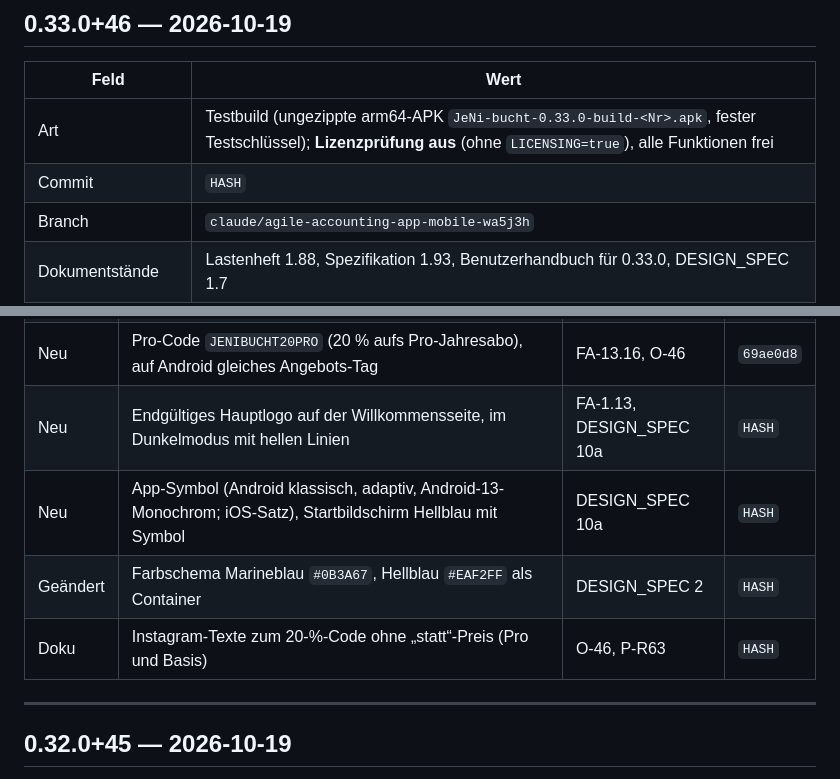
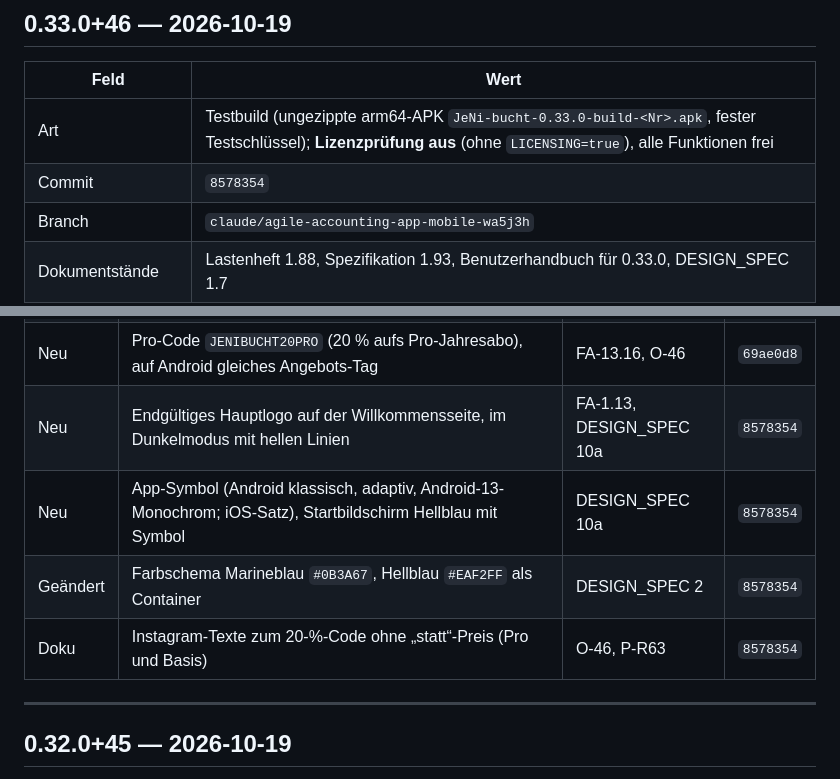
Before and after one commit to juergenjesenko-gif/Buchhaltung-, a Markdown page: docs/RELEASE_NOTES.md, 2 parts joined by grey strips. GitHub-like rendering.

Commit message:
Release Notes 0.33.0: Commit-Hash 8578354
Co-Authored-By: Claude Opus 5.5 <noreply@anthropic.com>
Claude-Session: https://claude.ai/code/session_016sfhTuSB7LJAoqeRige712

```diff
--- a/docs/RELEASE_NOTES.md
+++ b/docs/RELEASE_NOTES.md
@@ -42,7 +42,7 @@ nächsten Versionssprung in den neuen Eintrag.
 | Feld | Wert |
 |---|---|
 | Art | Testbuild (ungezippte arm64-APK `JeNi-bucht-0.33.0-build-<Nr>.apk`, fester Testschlüssel); **Lizenzprüfung aus** (ohne `LICENSING=true`), alle Funktionen frei |
-| Commit | `HASH` |
+| Commit | `8578354` |
 | Branch | `claude/agile-accounting-app-mobile-wa5j3h` |
 | Dokumentstände | Lastenheft 1.88, Spezifikation 1.93, Benutzerhandbuch für 0.33.0, DESIGN_SPEC 1.7 |
 | Datenbankschema | 30 |
@@ -58,10 +58,10 @@ nächsten Versionssprung in den neuen Eintrag.
 | Geändert | E-Rechnung ausstellen ab Basis (`Feature.eInvoiceIssue`), Zustellen über Teilen-Blatt, Senden mit einem Tipp bleibt Pro | FA-13.2, O-44 | `69ae0d8` |
 | Geändert | Apple: 14 Tage gratis auf allen vier Produkten, Preis fürs erste Jahr nur per Angebotscode `JENIBUCHTSTART`; Abo-Text „14 Tage gratis, danach Grundpreis“ auf iOS getestet | FA-13.16, O-45 | `69ae0d8` |
 | Neu | Pro-Code `JENIBUCHT20PRO` (20 % aufs Pro-Jahresabo), auf Android gleiches Angebots-Tag | FA-13.16, O-46 | `69ae0d8` |
-| Neu | Endgültiges Hauptlogo auf der Willkommensseite, im Dunkelmodus mit hellen Linien | FA-1.13, DESIGN_SPEC 10a | `HASH` |
-| Neu | App-Symbol (Android klassisch, adaptiv, Android-13-Monochrom; iOS-Satz), Startbildschirm Hellblau mit Symbol | DESIGN_SPEC 10a | `HASH` |
-| Geändert | Farbschema Marineblau `#0B3A67`, Hellblau `#EAF2FF` als Container | DESIGN_SPEC 2 | `HASH` |
-| Doku | Instagram-Texte zum 20-%-Code ohne „statt“-Preis (Pro und Basis) | O-46, P-R63 | `HASH` |
+| Neu | Endgültiges Hauptlogo auf der Willkommensseite, im Dunkelmodus mit hellen Linien | FA-1.13, DESIGN_SPEC 10a | `8578354` |
+| Neu | App-Symbol (Android klassisch, adaptiv, Android-13-Monochrom; iOS-Satz), Startbildschirm Hellblau mit Symbol | DESIGN_SPEC 10a | `8578354` |
+| Geändert | Farbschema Marineblau `#0B3A67`, Hellblau `#EAF2FF` als Container | DESIGN_SPEC 2 | `8578354` |
+| Doku | Instagram-Texte zum 20-%-Code ohne „statt“-Preis (Pro und Basis) | O-46, P-R63 | `8578354` |
 
 ---
 
```
